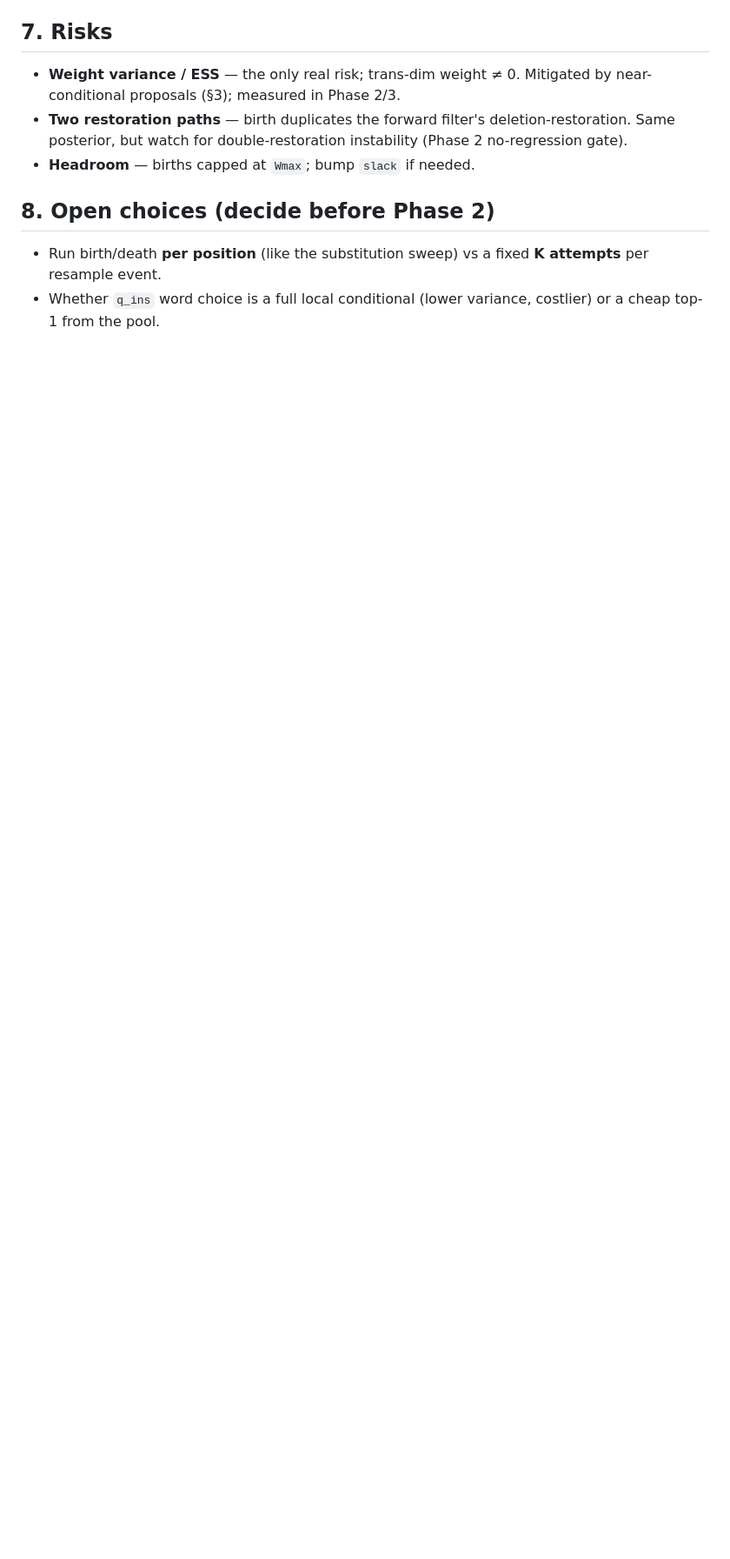
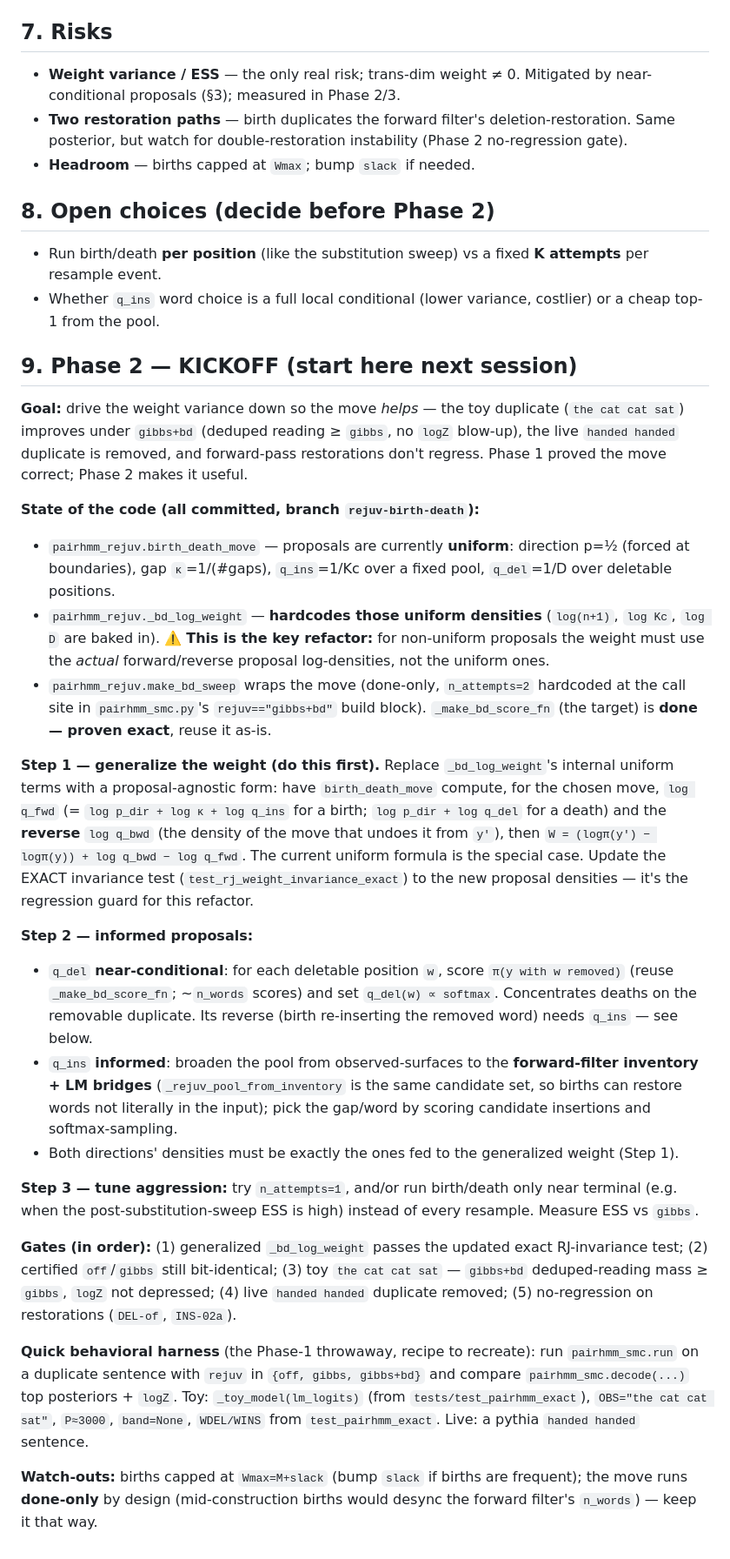
Before and after one commit to thomashikaru/noisy_channel_model, a Markdown page: planning/REJUV_BIRTH_DEATH_PLAN.md, the part around the change. Shown at 87% size. Rendered like a GitHub page; blank space fills up the shorter version.

Commit message:
Plan: Phase 2 kickoff section for birth/death rejuv
Records the start-here notes for a fresh session: the key refactor (generalize
_bd_log_weight off its hardcoded uniform proposal densities to use actual
fwd/bwd proposal log-probs), the informed-proposal designs (near-conditional
q_del, inventory+LM-bridge q_ins), aggression tuning, the ordered gates, and
the quick behavioral harness recipe.

Co-Authored-By: Claude Opus 4.8 <noreply@anthropic.com>

```diff
--- a/planning/REJUV_BIRTH_DEATH_PLAN.md
+++ b/planning/REJUV_BIRTH_DEATH_PLAN.md
@@ -184,3 +184,51 @@ Phase 1 is **built and proven correct**, and surfaced the expected variance wall
 - Run birth/death **per position** (like the substitution sweep) vs a fixed **K attempts** per resample event.
 - Whether `q_ins` word choice is a full local conditional (lower variance, costlier) or a cheap top-1 from the
   pool.
+
+## 9. Phase 2 — KICKOFF (start here next session)
+
+**Goal:** drive the weight variance down so the move *helps* — the toy duplicate (`the cat cat sat`) improves
+under `gibbs+bd` (deduped reading ≥ `gibbs`, no `logZ` blow-up), the live `handed handed` duplicate is removed,
+and forward-pass restorations don't regress. Phase 1 proved the move correct; Phase 2 makes it useful.
+
+**State of the code (all committed, branch `rejuv-birth-death`):**
+- `pairhmm_rejuv.birth_death_move` — proposals are currently **uniform**: direction p=½ (forced at
+  boundaries), gap `κ`=1/(#gaps), `q_ins`=1/Kc over a fixed pool, `q_del`=1/D over deletable positions.
+- `pairhmm_rejuv._bd_log_weight` — **hardcodes those uniform densities** (`log(n+1)`, `log Kc`, `log D` are
+  baked in). ⚠️ **This is the key refactor:** for non-uniform proposals the weight must use the *actual*
+  forward/reverse proposal log-densities, not the uniform ones.
+- `pairhmm_rejuv.make_bd_sweep` wraps the move (done-only, `n_attempts=2` hardcoded at the call site in
+  `pairhmm_smc.py`'s `rejuv=="gibbs+bd"` build block). `_make_bd_score_fn` (the target) is **done — proven
+  exact**, reuse it as-is.
+
+**Step 1 — generalize the weight (do this first).** Replace `_bd_log_weight`'s internal uniform terms with a
+proposal-agnostic form: have `birth_death_move` compute, for the chosen move, `log q_fwd` (= `log p_dir +
+log κ + log q_ins` for a birth; `log p_dir + log q_del` for a death) and the **reverse** `log q_bwd` (the
+density of the move that undoes it from `y'`), then `W = (logπ(y') − logπ(y)) + log q_bwd − log q_fwd`. The
+current uniform formula is the special case. Update the EXACT invariance test
+(`test_rj_weight_invariance_exact`) to the new proposal densities — it's the regression guard for this refactor.
+
+**Step 2 — informed proposals:**
+- `q_del` **near-conditional**: for each deletable position `w`, score `π(y with w removed)` (reuse
+  `_make_bd_score_fn`; ~`n_words` scores) and set `q_del(w) ∝ softmax`. Concentrates deaths on the
+  removable duplicate. Its reverse (birth re-inserting the removed word) needs `q_ins` — see below.
+- `q_ins` **informed**: broaden the pool from observed-surfaces to the **forward-filter inventory + LM
+  bridges** (`_rejuv_pool_from_inventory` is the same candidate set, so births can restore words not
+  literally in the input); pick the gap/word by scoring candidate insertions and softmax-sampling.
+- Both directions' densities must be exactly the ones fed to the generalized weight (Step 1).
+
+**Step 3 — tune aggression:** try `n_attempts=1`, and/or run birth/death only near terminal (e.g. when the
+post-substitution-sweep ESS is high) instead of every resample. Measure ESS vs `gibbs`.
+
+**Gates (in order):** (1) generalized `_bd_log_weight` passes the updated exact RJ-invariance test;
+(2) certified `off`/`gibbs` still bit-identical; (3) toy `the cat cat sat` — `gibbs+bd` deduped-reading mass
+≥ `gibbs`, `logZ` not depressed; (4) live `handed handed` duplicate removed; (5) no-regression on
+restorations (`DEL-of`, `INS-02a`).
+
+**Quick behavioral harness** (the Phase-1 throwaway, recipe to recreate): run `pairhmm_smc.run` on a duplicate
+sentence with `rejuv` in `{off, gibbs, gibbs+bd}` and compare `pairhmm_smc.decode(...)` top posteriors + `logZ`.
+Toy: `_toy_model(lm_logits)` (from `tests/test_pairhmm_exact`), `OBS="the cat cat sat"`, `P≈3000`, `band=None`,
+`WDEL/WINS` from `test_pairhmm_exact`. Live: a pythia `handed handed` sentence.
+
+**Watch-outs:** births capped at `Wmax=M+slack` (bump `slack` if births are frequent); the move runs
+**done-only** by design (mid-construction births would desync the forward filter's `n_words`) — keep it that way.
```
